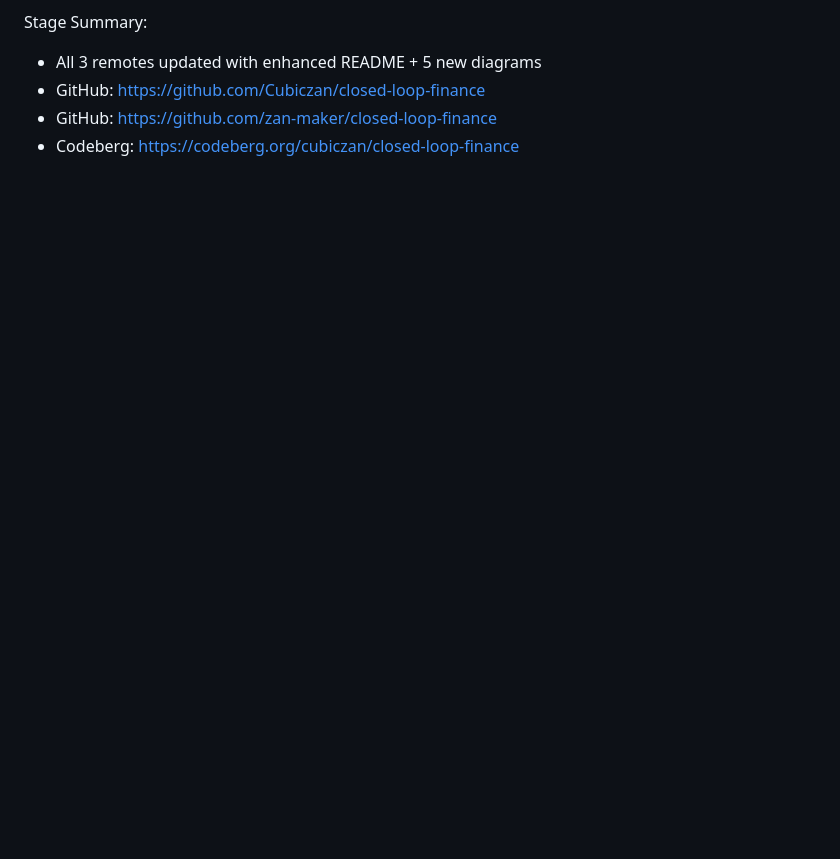
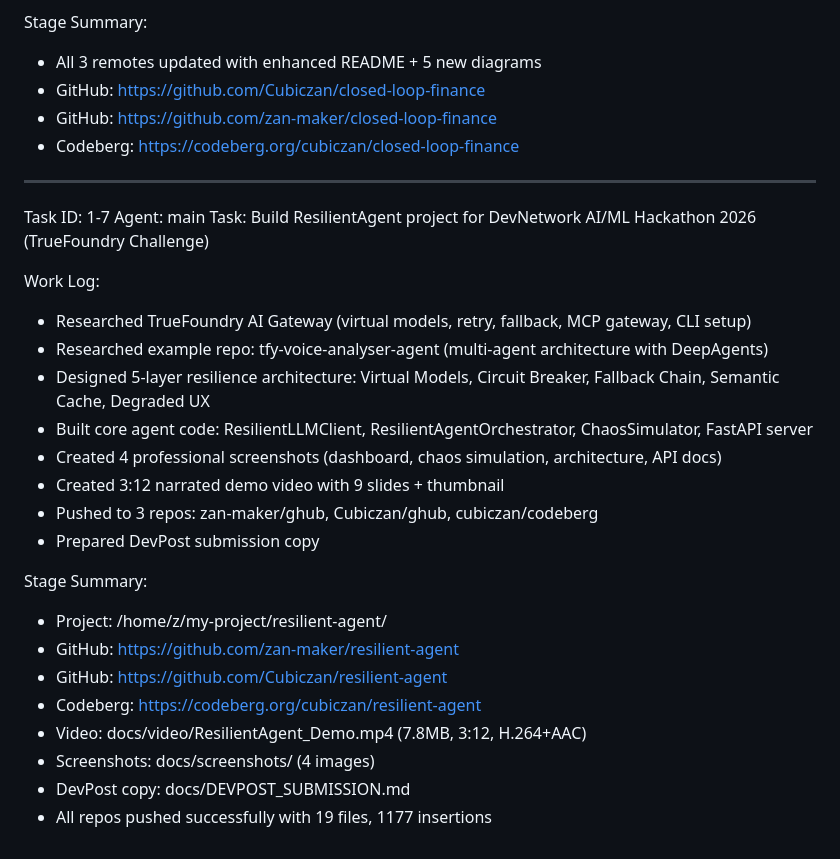
Before and after one commit to icohangar-ops/consensus-hardening-protocol, a Markdown page: worklog.md, the part around the change. GitHub-like rendering; blank space fills up the shorter version.

Commit message:
7a9e9572-4f32-441e-ba85-903318f1acf8

```diff
--- a/worklog.md
+++ b/worklog.md
@@ -190,3 +190,27 @@ Stage Summary:
 - GitHub: https://github.com/Cubiczan/closed-loop-finance
 - GitHub: https://github.com/zan-maker/closed-loop-finance
 - Codeberg: https://codeberg.org/cubiczan/closed-loop-finance
+---
+Task ID: 1-7
+Agent: main
+Task: Build ResilientAgent project for DevNetwork AI/ML Hackathon 2026 (TrueFoundry Challenge)
+
+Work Log:
+- Researched TrueFoundry AI Gateway (virtual models, retry, fallback, MCP gateway, CLI setup)
+- Researched example repo: tfy-voice-analyser-agent (multi-agent architecture with DeepAgents)
+- Designed 5-layer resilience architecture: Virtual Models, Circuit Breaker, Fallback Chain, Semantic Cache, Degraded UX
+- Built core agent code: ResilientLLMClient, ResilientAgentOrchestrator, ChaosSimulator, FastAPI server
+- Created 4 professional screenshots (dashboard, chaos simulation, architecture, API docs)
+- Created 3:12 narrated demo video with 9 slides + thumbnail
+- Pushed to 3 repos: zan-maker/ghub, Cubiczan/ghub, cubiczan/codeberg
+- Prepared DevPost submission copy
+
+Stage Summary:
+- Project: /home/z/my-project/resilient-agent/
+- GitHub: https://github.com/zan-maker/resilient-agent
+- GitHub: https://github.com/Cubiczan/resilient-agent
+- Codeberg: https://codeberg.org/cubiczan/resilient-agent
+- Video: docs/video/ResilientAgent_Demo.mp4 (7.8MB, 3:12, H.264+AAC)
+- Screenshots: docs/screenshots/ (4 images)
+- DevPost copy: docs/DEVPOST_SUBMISSION.md
+- All repos pushed successfully with 19 files, 1177 insertions
```
